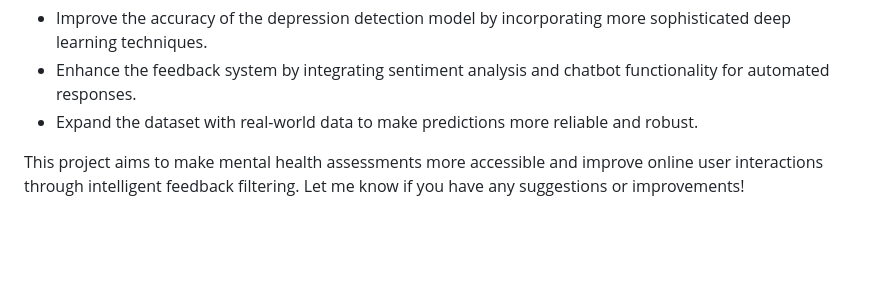
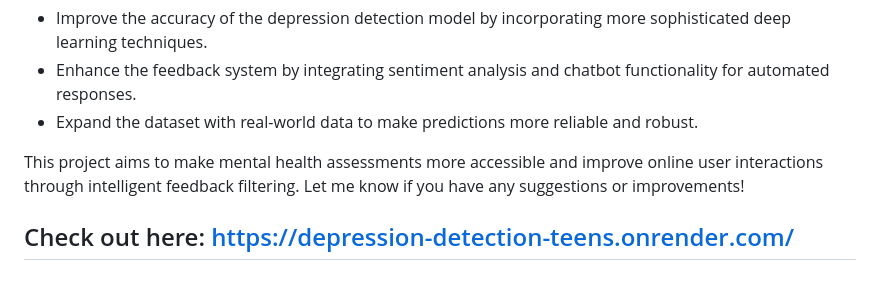
Before and after one commit to MakerYuichi/Depression_detection_teens, a Markdown page: README.md, the part around the change. Drawn GitHub-style; blank space fills up the shorter version.

```diff
--- a/README.md
+++ b/README.md
@@ -41,3 +41,5 @@ Going forward, I plan to:
 - Expand the dataset with real-world data to make predictions more reliable and robust.
 
 This project aims to make mental health assessments more accessible and improve online user interactions through intelligent feedback filtering. Let me know if you have any suggestions or improvements!
+
+## Check out here: https://depression-detection-teens.onrender.com/
```
